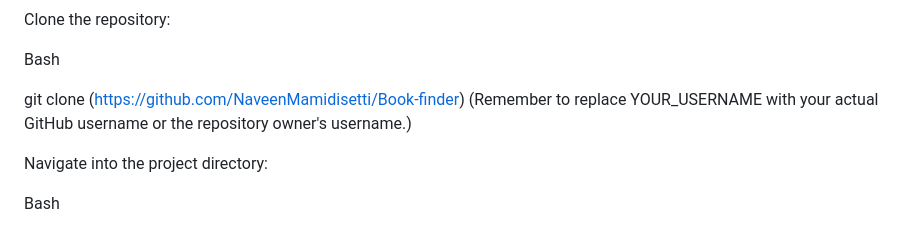
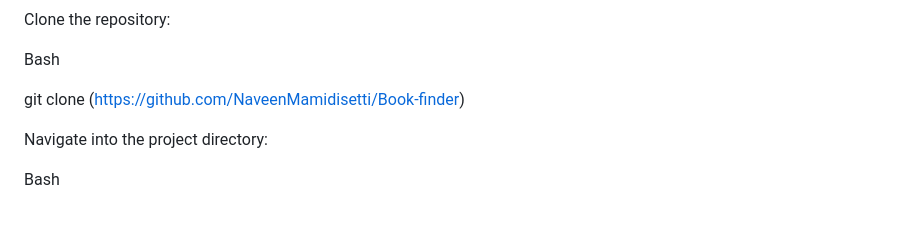
Before and after one commit to NaveenMamidisetti/Book-finder, a Markdown page: README.md, the part around the change. Drawn GitHub-style.

```diff
--- a/README.md
+++ b/README.md
@@ -47,7 +47,7 @@ Clone the repository:
 Bash
 
 git clone (https://github.com/NaveenMamidisetti/Book-finder)
-(Remember to replace YOUR_USERNAME with your actual GitHub username or the repository owner's username.)
+
 
 Navigate into the project directory:
 
```
